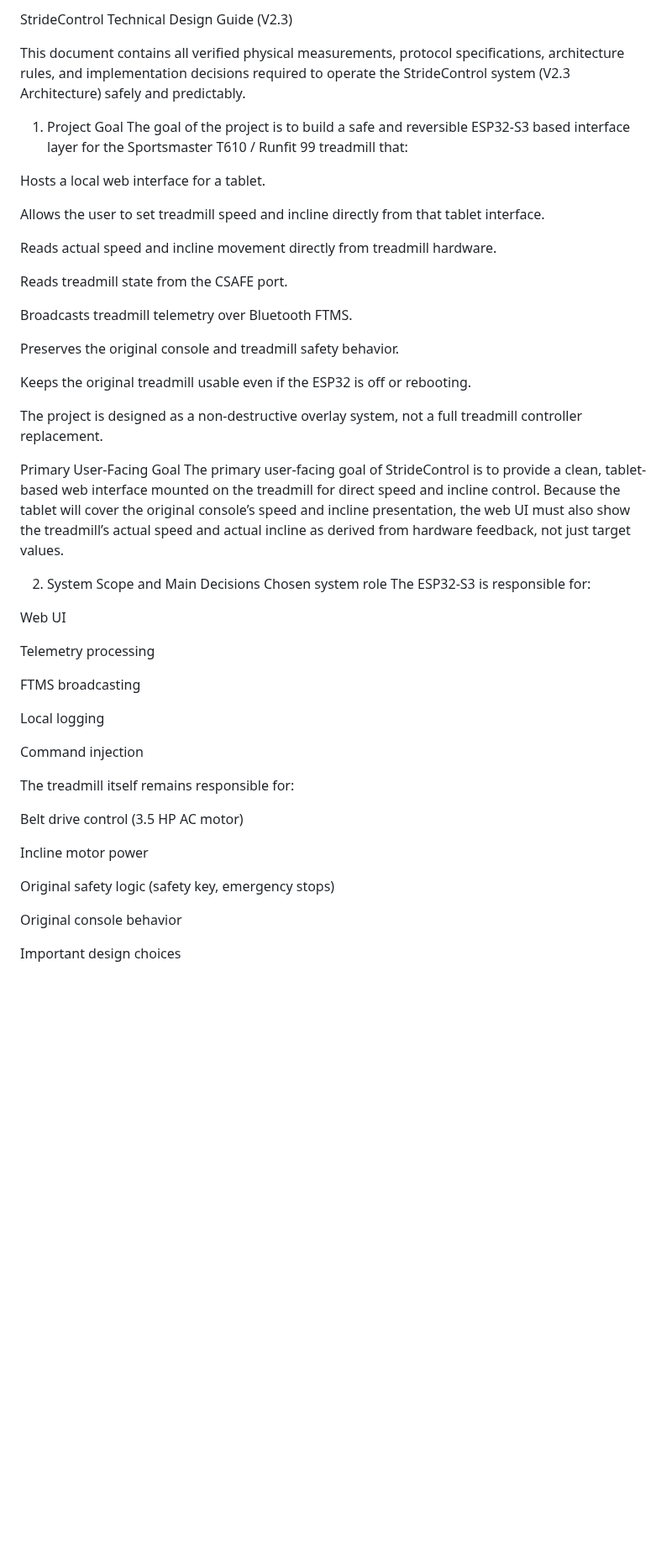
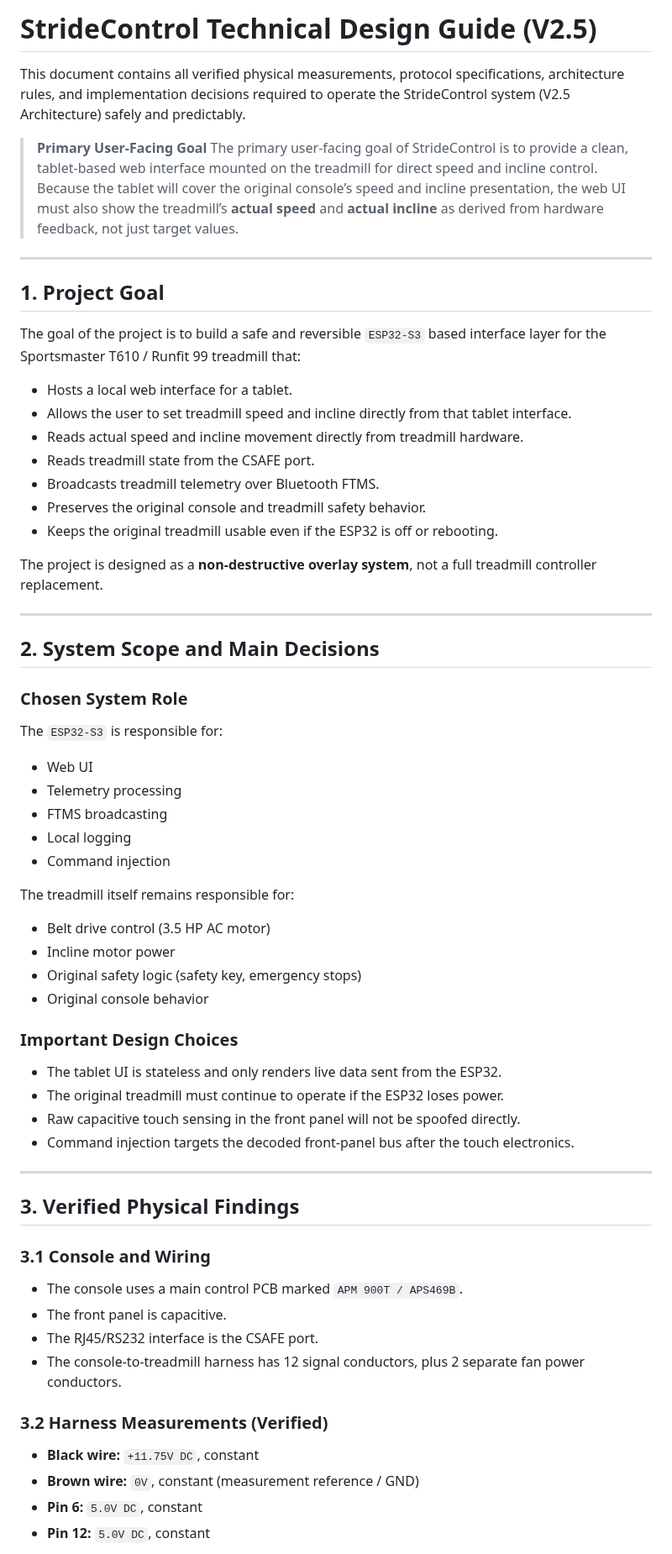
Before and after one commit to Kleiveland/StrideControl, a Markdown page: DESIGN_GUIDE.md, the part around one of its changes. Shown at 84% size. Drawn GitHub-style; blank space fills up the shorter version.

Commit message:
Revise DESIGN_GUIDE.md to version 2.5
Updated the StrideControl Technical Design Guide to version 2.5, reflecting changes in project goals, system scope, and design choices.

```diff
--- a/DESIGN_GUIDE.md
+++ b/DESIGN_GUIDE.md
@@ -1,52 +1,63 @@
-StrideControl Technical Design Guide (V2.3)
+# StrideControl Technical Design Guide (V2.5)
 
-This document contains all verified physical measurements, protocol specifications, architecture rules, and implementation decisions required to operate the StrideControl system (V2.3 Architecture) safely and predictably.
+This document contains all verified physical measurements, protocol specifications, architecture rules, and implementation decisions required to operate the StrideControl system (V2.5 Architecture) safely and predictably.
 
-1. Project Goal
-The goal of the project is to build a safe and reversible ESP32-S3 based interface layer for the Sportsmaster T610 / Runfit 99 treadmill that:
+> **Primary User-Facing Goal**
+> The primary user-facing goal of StrideControl is to provide a clean, tablet-based web interface mounted on the treadmill for direct speed and incline control. Because the tablet will cover the original console’s speed and incline presentation, the web UI must also show the treadmill’s **actual speed** and **actual incline** as derived from hardware feedback, not just target values.
 
-Hosts a local web interface for a tablet.
+---
 
-Allows the user to set treadmill speed and incline directly from that tablet interface.
+## 1. Project Goal
 
-Reads actual speed and incline movement directly from treadmill hardware.
+The goal of the project is to build a safe and reversible `ESP32-S3` based interface layer for the Sportsmaster T610 / Runfit 99 treadmill that:
 
-Reads treadmill state from the CSAFE port.
+* Hosts a local web interface for a tablet.
+* Allows the user to set treadmill speed and incline directly from that tablet interface.
+* Reads actual speed and incline movement directly from treadmill hardware.
+* Reads treadmill state from the CSAFE port.
+* Broadcasts treadmill telemetry over Bluetooth FTMS.
+* Preserves the original console and treadmill safety behavior.
+* Keeps the original treadmill usable even if the ESP32 is off or rebooting.
 
-Broadcasts treadmill telemetry over Bluetooth FTMS.
+The project is designed as a **non-destructive overlay system**, not a full treadmill controller replacement.
 
-Preserves the original console and treadmill safety behavior.
+---
 
-Keeps the original treadmill usable even if the ESP32 is off or rebooting.
+## 2. System Scope and Main Decisions
 
-The project is designed as a non-destructive overlay system, not a full treadmill controller replacement.
-
-Primary User-Facing Goal
-The primary user-facing goal of StrideControl is to provide a clean, tablet-based web interface mounted on the treadmill for direct speed and incline control. Because the tablet will cover the original console’s speed and incline presentation, the web UI must also show the treadmill’s actual speed and actual incline as derived from hardware feedback, not just target values.
-
-2. System Scope and Main Decisions
-Chosen system role
-The ESP32-S3 is responsible for:
-
-Web UI
-
-Telemetry processing
-
-FTMS broadcasting
-
-Local logging
-
-Command injection
+### Chosen System Role
+The `ESP32-S3` is responsible for:
+* Web UI
+* Telemetry processing
+* FTMS broadcasting
+* Local logging
+* Command injection
 
 The treadmill itself remains responsible for:
+* Belt drive control (3.5 HP AC motor)
+* Incline motor power
+* Original safety logic (safety key, emergency stops)
+* Original console behavior
 
-Belt drive control (3.5 HP AC motor)
+### Important Design Choices
+* The tablet UI is stateless and only renders live data sent from the ESP32.
+* The original treadmill must continue to operate if the ESP32 loses power.
+* Raw capacitive touch sensing in the front panel will not be spoofed directly.
+* Command injection targets the decoded front-panel bus after the touch electronics.
 
-Incline motor power
+---
 
-Original safety logic (safety key, emergency stops)
+## 3. Verified Physical Findings
 
-Original console behavior
+### 3.1 Console and Wiring
+* The console uses a main control PCB marked `APM 900T / APS469B`.
+* The front panel is capacitive.
+* The RJ45/RS232 interface is the CSAFE port.
+* The console-to-treadmill harness has 12 signal conductors, plus 2 separate fan power conductors.
 
-Important design choices
+### 3.2 Harness Measurements (Verified)
+* **Black wire:** `+11.75V DC`, constant
+* **Brown wire:** `0V`, constant (measurement reference / GND)
+* **Pin 6:** `5.0V DC`, constant
+* **Pin 12:** `5.0V DC`, constant
 
```
Also changed, not shown: other parts of DESIGN_GUIDE.md (+156 -234 lines).
